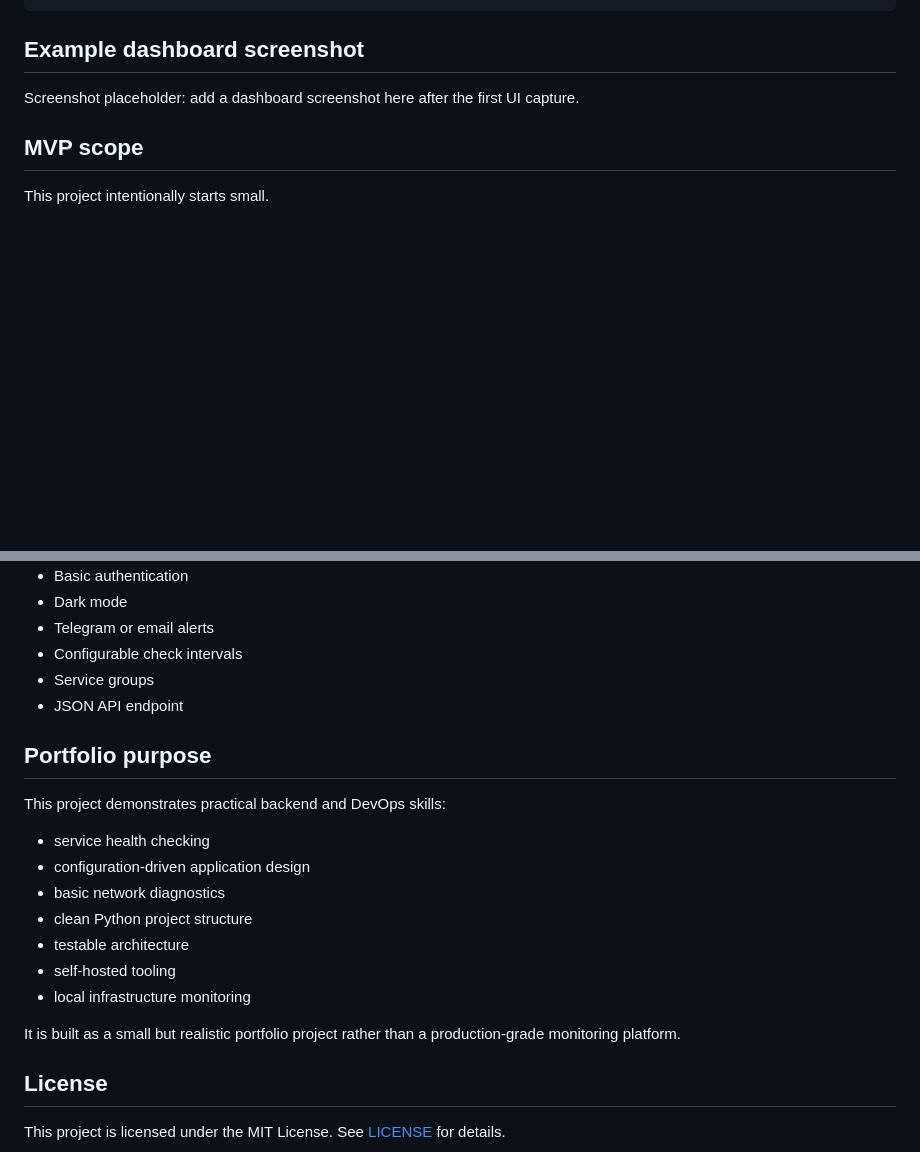
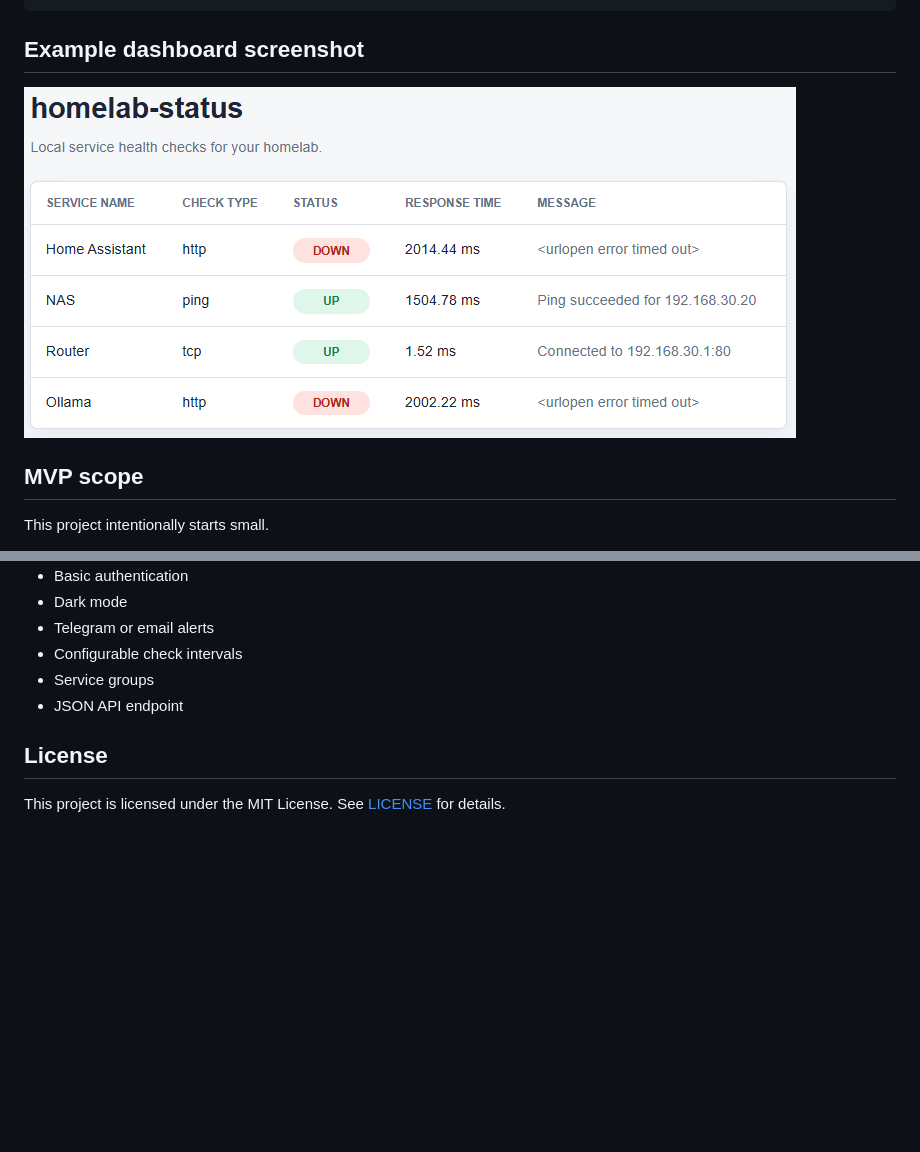
Before and after one commit to chaincrafter/homelab-status, a Markdown page: README.md, 2 parts joined by grey strips. Drawn GitHub-style; pictures changed too: templates/example-dashboard.png (added); blank space fills up the shorter version.

Commit message:
upload screenshot

```diff
--- a/README.md
+++ b/README.md
@@ -88,7 +88,7 @@ pytest
 
 ## Example dashboard screenshot
 
-Screenshot placeholder: add a dashboard screenshot here after the first UI capture.
+![Dashboard screenshot](templates/example-dashboard.png)
 
 ## MVP scope
 
@@ -116,20 +116,6 @@ Advanced monitoring, authentication, alerting and historical metrics are planned
 - Service groups
 - JSON API endpoint
 
-## Portfolio purpose
-
-This project demonstrates practical backend and DevOps skills:
-
-- service health checking
-- configuration-driven application design
-- basic network diagnostics
-- clean Python project structure
-- testable architecture
-- self-hosted tooling
-- local infrastructure monitoring
-
-It is built as a small but realistic portfolio project rather than a production-grade monitoring platform.
-
 ## License
 
 This project is licensed under the MIT License. See [LICENSE](LICENSE) for details.
```
